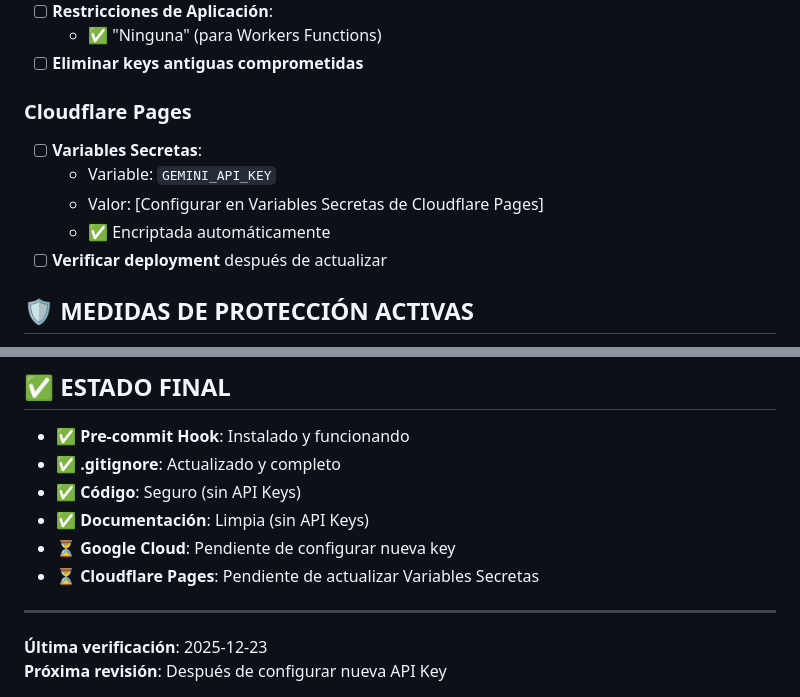
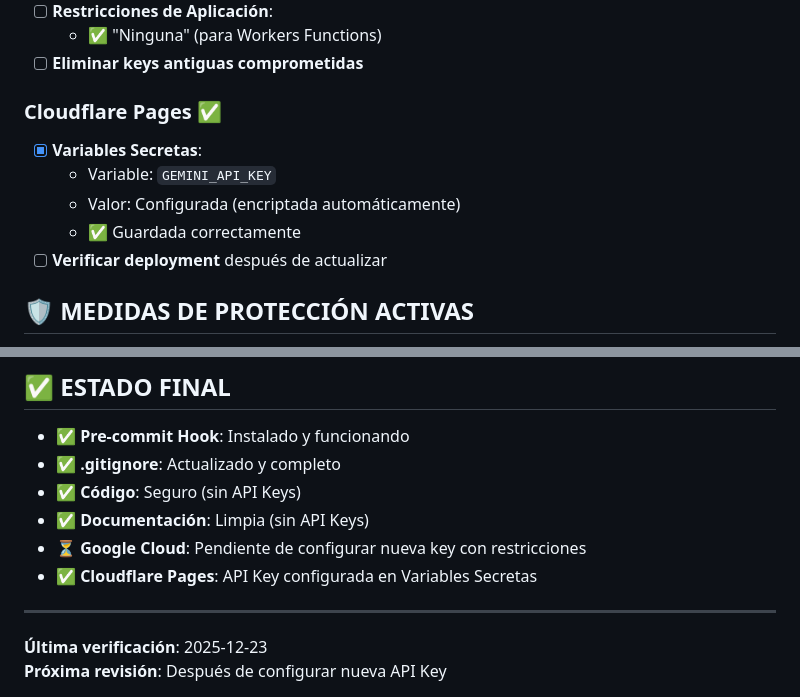
Before and after one commit to Ricmonpa/liverpool-cycling-coach, a Markdown page: SECURITY_CHECKLIST.md, 2 parts joined by grey strips. Drawn GitHub-style.

Commit message:
Update: API Key configured in Cloudflare Pages Variables Secretas

```diff
--- a/SECURITY_CHECKLIST.md
+++ b/SECURITY_CHECKLIST.md
@@ -57,12 +57,12 @@
   - ✅ "Ninguna" (para Workers Functions)
 - [ ] **Eliminar keys antiguas comprometidas**
 
-### Cloudflare Pages
+### Cloudflare Pages ✅
 
-- [ ] **Variables Secretas**:
+- [x] **Variables Secretas**:
   - Variable: `GEMINI_API_KEY`
-  - Valor: [Configurar en Variables Secretas de Cloudflare Pages]
-  - ✅ Encriptada automáticamente
+  - Valor: Configurada (encriptada automáticamente)
+  - ✅ Guardada correctamente
 - [ ] **Verificar deployment** después de actualizar
 
 ## 🛡️ MEDIDAS DE PROTECCIÓN ACTIVAS
@@ -108,8 +108,8 @@ Antes de hacer deployment, verificar:
 - ✅ **.gitignore**: Actualizado y completo
 - ✅ **Código**: Seguro (sin API Keys)
 - ✅ **Documentación**: Limpia (sin API Keys)
-- ⏳ **Google Cloud**: Pendiente de configurar nueva key
-- ⏳ **Cloudflare Pages**: Pendiente de actualizar Variables Secretas
+- ⏳ **Google Cloud**: Pendiente de configurar nueva key con restricciones
+- ✅ **Cloudflare Pages**: API Key configurada en Variables Secretas
 
 ---
 
```
